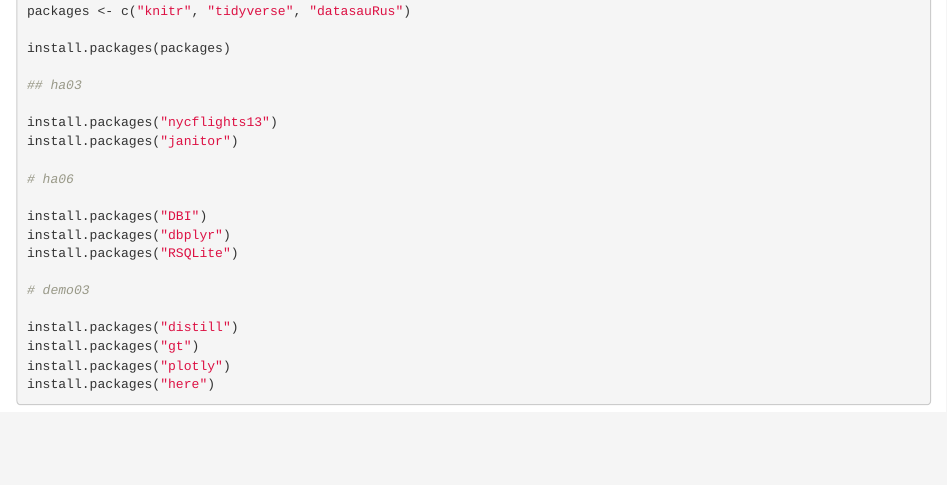
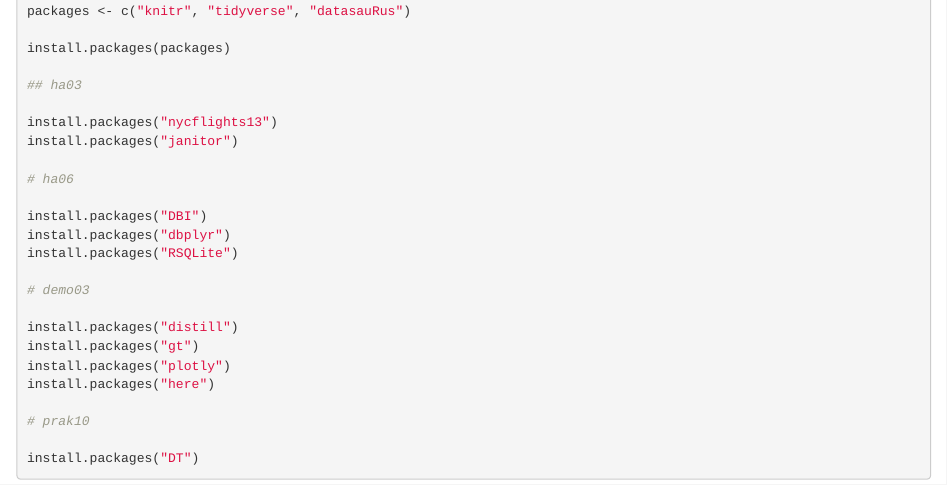
Before and after one commit to larnsce/rstudio-cloud, an R Markdown document (rstudio-cloud-base-project.Rmd): the page in a window 1100 px wide, from 440 px down. Rendered offline with R 4.5, knitr and Pandoc, with nearby package versions.

Commit message:
Add DT packages

````diff
--- a/rstudio-cloud-base-project.Rmd
+++ b/rstudio-cloud-base-project.Rmd
@@ -44,5 +44,9 @@
 install.packages("plotly")
 install.packages("here")
 
+# prak10
+
+install.packages("DT")
+
 
 ```
````
